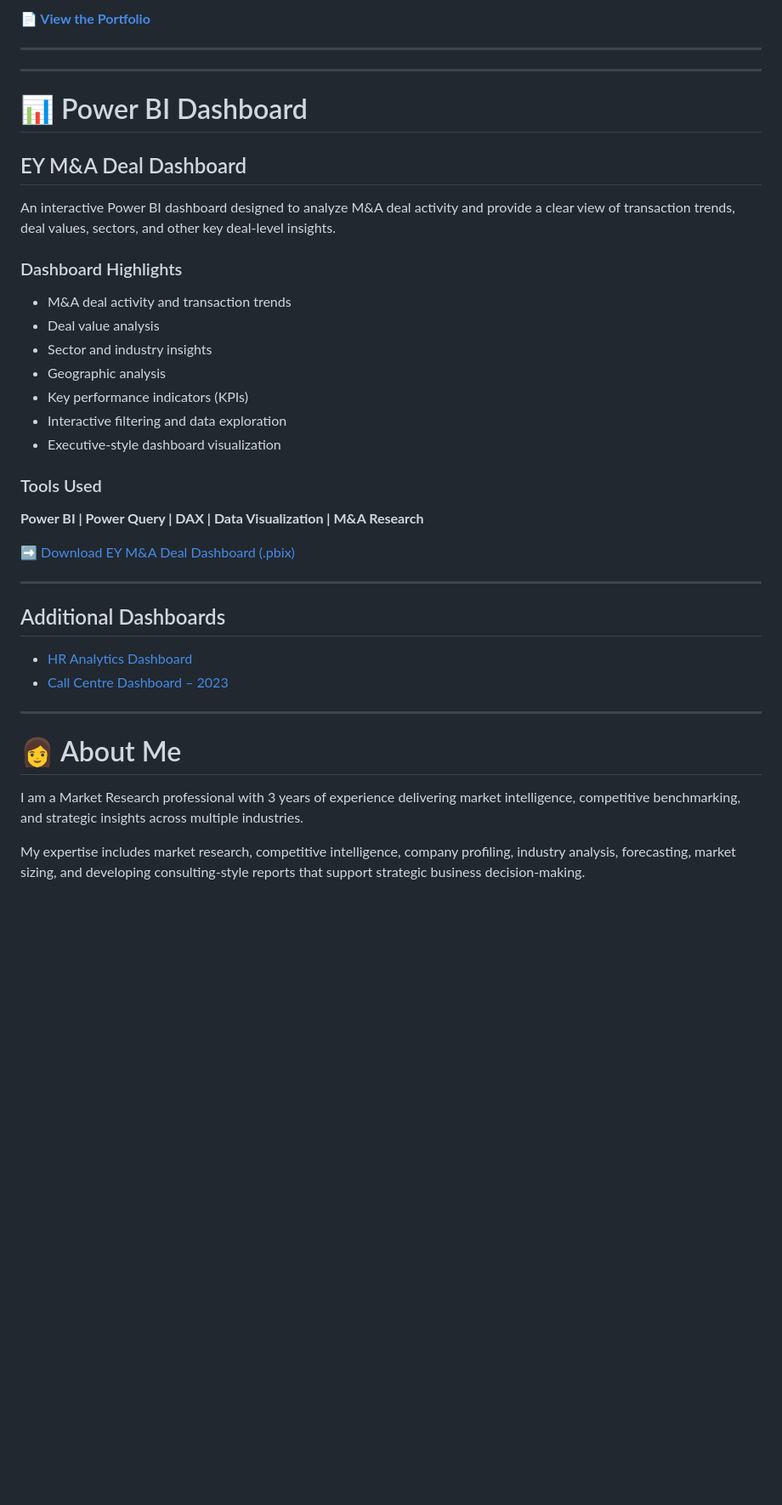
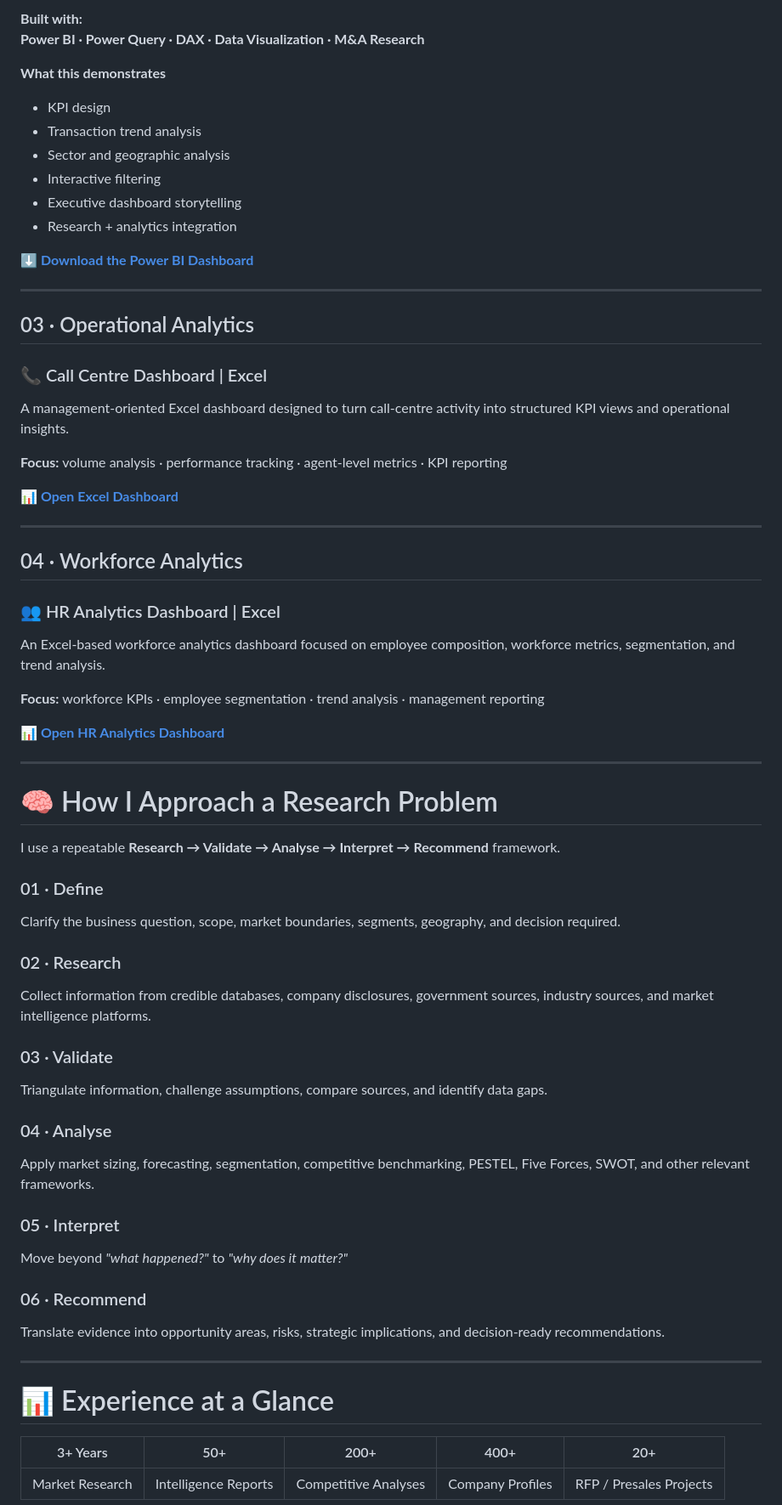
Before and after one commit to Yaminiwins/market-research-portfolio, a Markdown page: README.md, the part around one of its changes. Shown at 85% size. GitHub-like rendering; blank space fills up the shorter version.

```diff
--- a/README.md
+++ b/README.md
@@ -47,42 +62,70 @@ This consulting-style report includes:
 
-**[📄 View the Portfolio](./Global-Functional-Beverage-Market-Portfolio.pdf)**
+**Built with:**
+**Power BI · Power Query · DAX · Data Visualization · M&A Research**
+
+**What this demonstrates**
+- KPI design
+- Transaction trend analysis
+- Sector and geographic analysis
+- Interactive filtering
+- Executive dashboard storytelling
+- Research + analytics integration
+
+**[⬇️ Download the Power BI Dashboard](./EY_MA_Deal_Dashboard.pbix)**
 
 ---
 
+## 03 · Operational Analytics
+
+### 📞 Call Centre Dashboard | Excel
+
+A management-oriented Excel dashboard designed to turn call-centre activity into structured KPI views and operational insights.
+
+**Focus:** volume analysis · performance tracking · agent-level metrics · KPI reporting
+
+**[📊 Open Excel Dashboard](./Call%20Centre%20Dashboard%20-%202023.xlsx)**
+
 ---
 
-# 📊 Power BI Dashboard
+## 04 · Workforce Analytics
 
-## EY M&A Deal Dashboard
+### 👥 HR Analytics Dashboard | Excel
 
-An interactive Power BI dashboard designed to analyze M&A deal activity and provide a clear view of transaction trends, deal values, sectors, and other key deal-level insights.
+An Excel-based workforce analytics dashboard focused on employee composition, workforce metrics, segmentation, and trend analysis.
 
-### Dashboard Highlights
+**Focus:** workforce KPIs · employee segmentation · trend analysis · management reporting
 
-- M&A deal activity and transaction trends
-- Deal value analysis
-- Sector and industry insights
-- Geographic analysis
-- Key performance indicators (KPIs)
-- Interactive filtering and data exploration
-- Executive-style dashboard visualization
-
-### Tools Used
-
-**Power BI | Power Query | DAX | Data Visualization | M&A Research**
-
-➡️ [Download EY M&A Deal Dashboard (.pbix)](https://github.com/Yaminiwins/market-research-portfolio/raw/refs/heads/main/EY_MA_Deal_Dashboard.pbix)
+**[📊 Open HR Analytics Dashboard](./HR%20Analytics%20Dashboard.xlsx)**
 
 ---
-## Additional Dashboards
 
-- [HR Analytics Dashboard](HR%20Analytics%20Dashboard.xlsx)
-- [Call Centre Dashboard – 2023](Call%20Centre%20Dashboard%20-%202023.xlsx)
+# 🧠 How I Approach a Research Problem
+
+I use a repeatable **Research → Validate → Analyse → Interpret → Recommend** framework.
+
+### 01 · Define
+Clarify the business question, scope, market boundaries, segments, geography, and decision required.
+
+### 02 · Research
+Collect information from credible databases, company disclosures, government sources, industry sources, and market intelligence platforms.
+
+### 03 · Validate
+Triangulate information, challenge assumptions, compare sources, and identify data gaps.
+
+### 04 · Analyse
+Apply market sizing, forecasting, segmentation, competitive benchmarking, PESTEL, Five Forces, SWOT, and other relevant frameworks.
+
+### 05 · Interpret
+Move beyond *"what happened?"* to *"why does it matter?"*
+
+### 06 · Recommend
+Translate evidence into opportunity areas, risks, strategic implications, and decision-ready recommendations.
 
 ---
-# 👩 About Me
 
-I am a Market Research professional with 3 years of experience delivering market intelligence, competitive benchmarking, and strategic insights across multiple industries.
+# 📊 Experience at a Glance
 
-My expertise includes market research, competitive intelligence, company profiling, industry analysis, forecasting, market sizing, and developing consulting-style reports that support strategic business decision-making.
+| 3+ Years | 50+ | 200+ | 400+ | 20+ |
+|---|---|---|---|---|
+| Market Research | Intelligence Reports | Competitive Analyses | Company Profiles | RFP / Presales Projects |
 
```
Also changed, not shown: other parts of README.md (+81 -35 lines).
